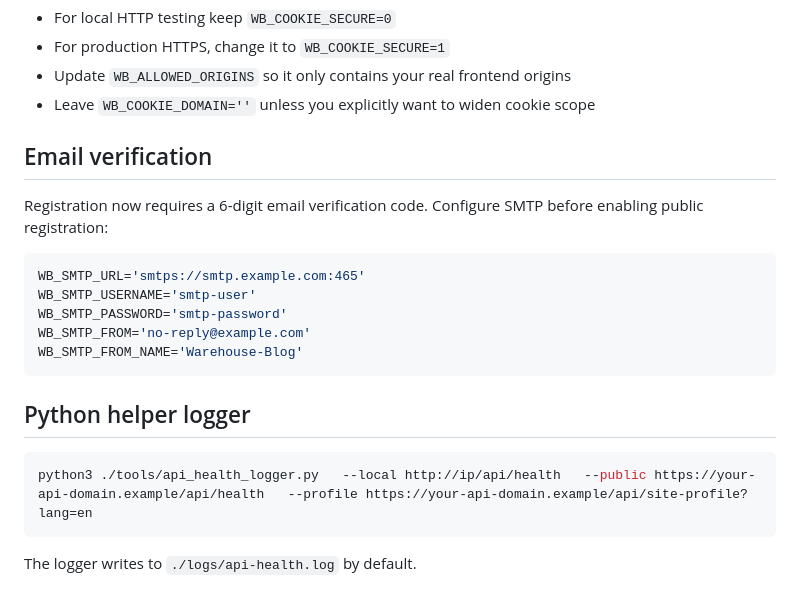
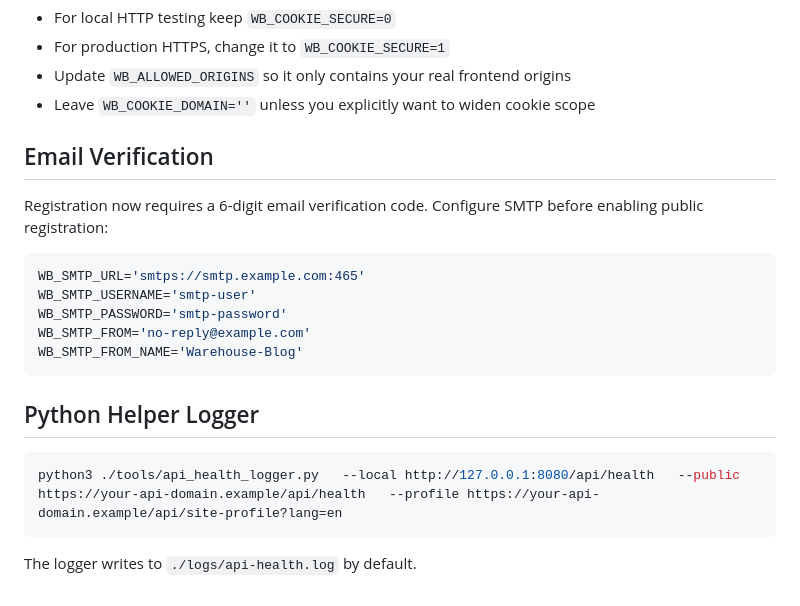
Before and after one commit to KonpakuYoumu86/Warehouse-Blog, a Markdown page: README.md, the part around one of its changes. Rendered like a GitHub page.

````diff
--- a/README.md
+++ b/README.md
@@ -146,7 +142,7 @@ cloudflared --config ~/.cloudflared/config.yml tunnel run your-blog-api
 - Update `WB_ALLOWED_ORIGINS` so it only contains your real frontend origins
 - Leave `WB_COOKIE_DOMAIN=''` unless you explicitly want to widen cookie scope
 
-## Email verification
+## Email Verification
 
 Registration now requires a 6-digit email verification code. Configure SMTP before enabling public registration:
 
@@ -158,10 +154,10 @@ WB_SMTP_FROM='no-reply@example.com'
 WB_SMTP_FROM_NAME='Warehouse-Blog'
 ```
 
-## Python helper logger
+## Python Helper Logger
 
 ```bash
-python3 ./tools/api_health_logger.py   --local http://ip/api/health   --public https://your-api-domain.example/api/health   --profile https://your-api-domain.example/api/site-profile?lang=en
+python3 ./tools/api_health_logger.py   --local http://127.0.0.1:8080/api/health   --public https://your-api-domain.example/api/health   --profile https://your-api-domain.example/api/site-profile?lang=en
 ```
 
 The logger writes to `./logs/api-health.log` by default.
````
Also changed, not shown: other parts of README.md (+17 -21 lines).
